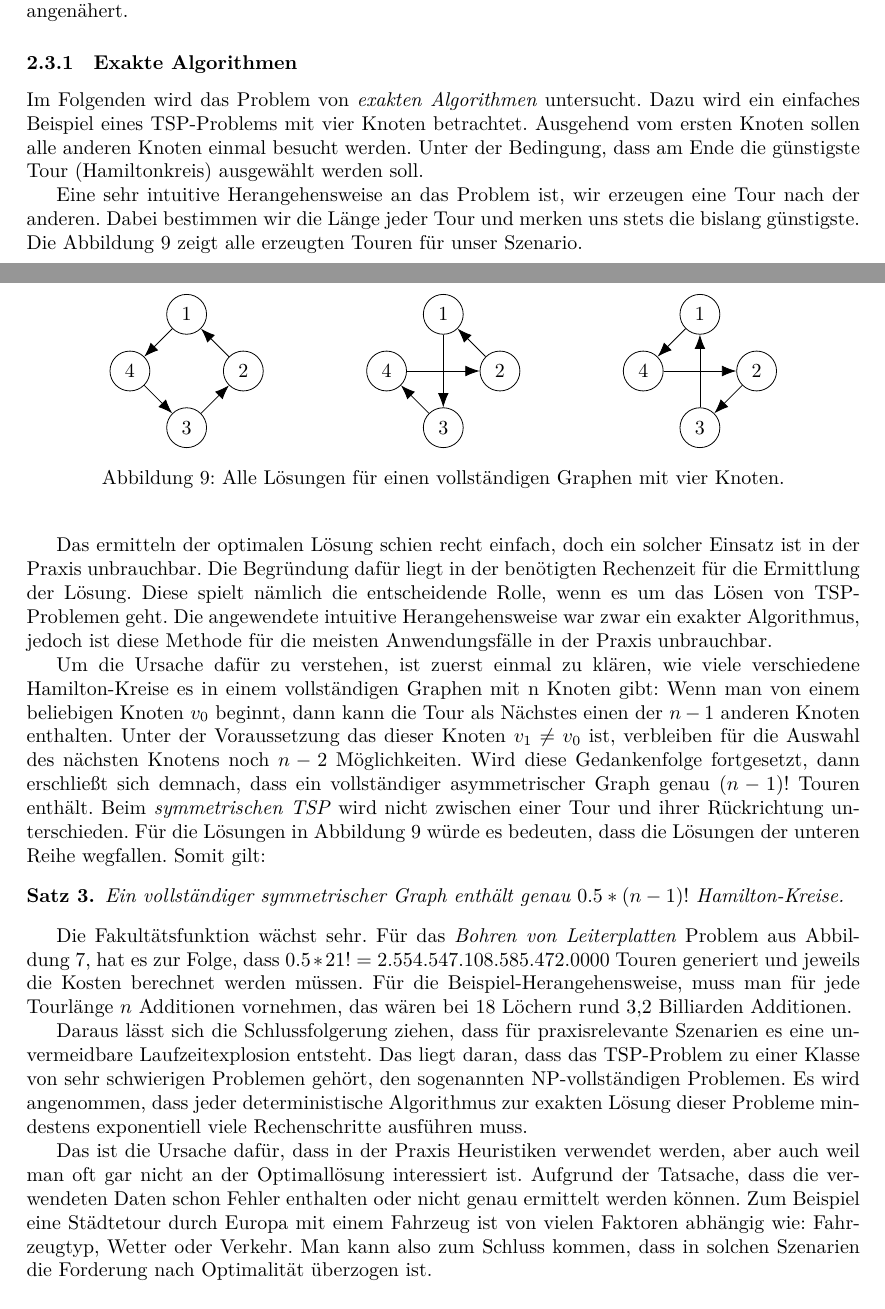
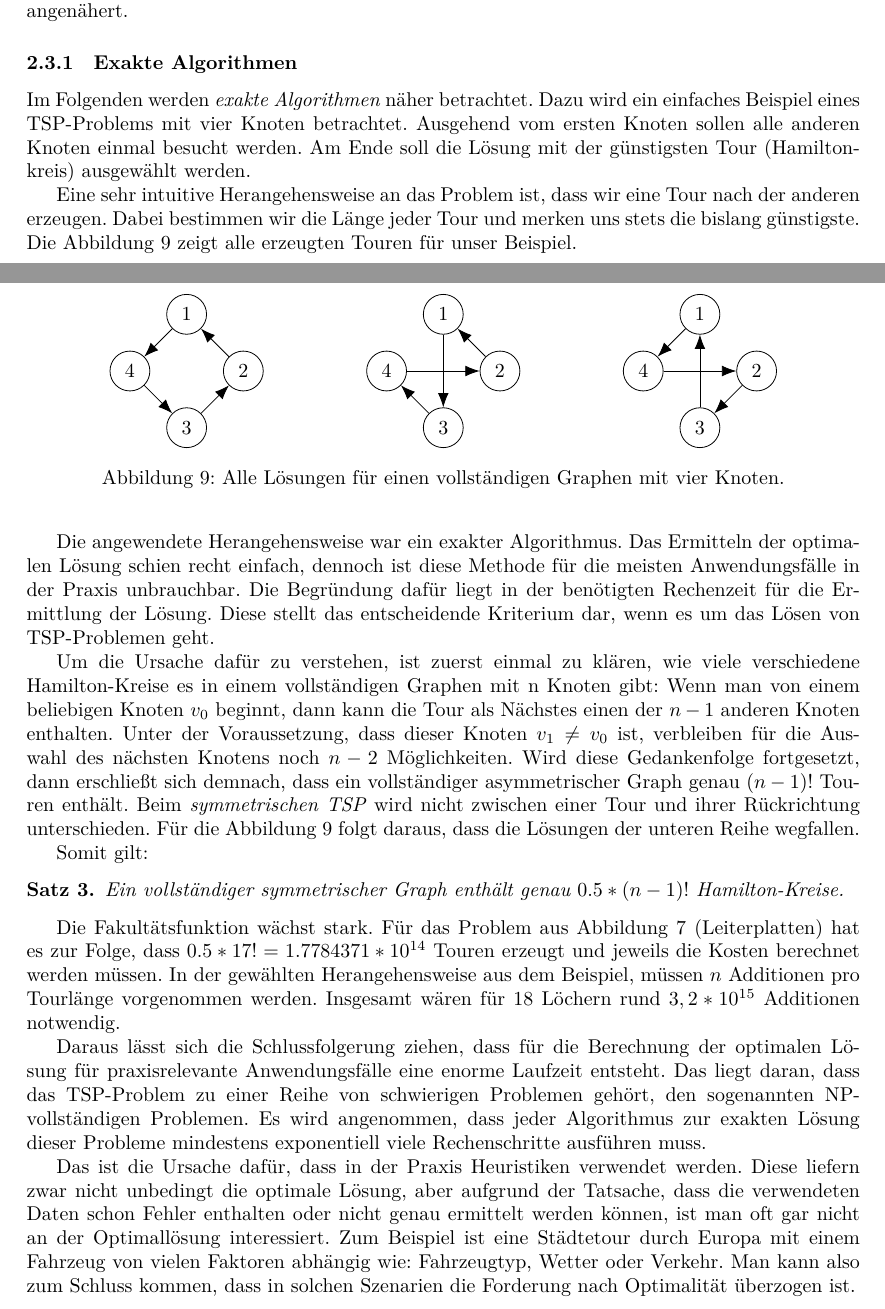
Before and after one commit to albertkasdorf/MMI-Hamiltonsche-Grafen-und-das-TSP, a LaTeX document (Ausarbeitung/Ausarbeitung.tex): two parts of pages 7 and 8 of 13, joined at a grey line, cut so that both start at the same text. Compiled offline with XeLaTeX.

Commit message:
Alex Neuste

```diff
--- a/Ausarbeitung/Ausarbeitung.tex
+++ b/Ausarbeitung/Ausarbeitung.tex
@@ -619,11 +619,11 @@ Nun können die Lösungsmethoden des TSP's angewendet werden. Sollte in der opti
 
 \subsection{Lösungsmethoden}
 
-Grundsätzlich gibt es zwei verschiedene Kategorien von Lösungsansätzen: \textit{exakte Algorithmen} und \textit{Heuristiken}. Unter der Vorraussetzung einer beliebig langen Laufzeit, finden \textit{Exakten Algorithmen} eine Optimallösung. \textit{Heuristiken} dagegen garantieren nicht, dass eine optimale Lösung gefunden wird, sondern versuchen innerhalb eines Zeitrahmens eine zulässige Lösung zu finden. Unter mithilfe von Entscheidungsregeln wird sich dabei möglichst nah an die Optimallösung angenähert.
+Grundsätzlich gibt es zwei verschiedene Kategorien von Lösungsansätzen: \textit{exakte Algorithmen} und \textit{Heuristiken}. Unter der Vorraussetzung einer beliebig langen Laufzeit, finden \textit{exakte Algorithmen} eine Optimallösung. \textit{Heuristiken} dagegen garantieren nicht, dass eine optimale Lösung gefunden wird, sondern versuchen innerhalb eines Zeitrahmens eine zulässige Lösung zu finden. Unter mithilfe von Entscheidungsregeln wird sich dabei möglichst nah an die Optimallösung angenähert.
 
 \subsubsection{Exakte Algorithmen}
-Im Folgenden wird das Problem von \textit{exakten Algorithmen} untersucht. Dazu wird ein einfaches Beispiel eines TSP-Problems mit vier Knoten betrachtet. Ausgehend vom ersten Knoten sollen alle anderen Knoten einmal besucht werden. Unter der Bedingung, dass am Ende die günstigste Tour (Hamiltonkreis) ausgewählt werden soll.
-\par Eine sehr intuitive Herangehensweise an das Problem ist, wir erzeugen eine Tour nach der anderen. Dabei bestimmen wir die Länge jeder Tour und merken uns stets die bislang günstigste. Die \autoref{fig:Rundreise} zeigt alle erzeugten Touren für unser Szenario.
+Im Folgenden werden \textit{exakte Algorithmen} näher betrachtet. Dazu wird ein einfaches Beispiel eines TSP-Problems mit vier Knoten betrachtet. Ausgehend vom ersten Knoten sollen alle anderen Knoten einmal besucht werden. Am Ende soll die Lösung mit der günstigsten Tour (Hamiltonkreis) ausgewählt werden.
+\par Eine sehr intuitive Herangehensweise an das Problem ist, dass wir eine Tour nach der anderen erzeugen. Dabei bestimmen wir die Länge jeder Tour und merken uns stets die bislang günstigste. Die \autoref{fig:Rundreise} zeigt alle erzeugten Touren für unser Beispiel.
 
 \begin{figure}[!h]
 	\centering
@@ -710,16 +710,18 @@ Im Folgenden wird das Problem von \textit{exakten Algorithmen} untersucht. Dazu
 	\label{fig:Rundreise}
 \end{figure}
 \newpage
-Das ermitteln der optimalen Lösung schien recht einfach, doch ein solcher Einsatz ist in der Praxis unbrauchbar. Die Begründung dafür liegt in der benötigten Rechenzeit für die Ermittlung der Lösung. Diese spielt nämlich die entscheidende Rolle, wenn es um das Lösen von TSP-Problemen geht. Die angewendete intuitive Herangehensweise war zwar ein exakter Algorithmus, jedoch ist diese Methode für die meisten Anwendungsfälle in der Praxis unbrauchbar.
-\par Um die Ursache dafür zu verstehen, ist zuerst einmal zu klären, wie viele verschiedene Hamilton-Kreise es in einem vollständigen Graphen mit n Knoten gibt: Wenn man von einem beliebigen Knoten $v_0$ beginnt, dann kann die Tour als Nächstes einen der $n - 1$ anderen Knoten enthalten. Unter der Voraussetzung das dieser Knoten $v_1 \neq v_0$ ist, verbleiben für die Auswahl des nächsten Knotens noch $n - 2$ Möglichkeiten. Wird diese Gedankenfolge fortgesetzt, dann erschließt sich demnach, dass ein vollständiger asymmetrischer Graph genau $(n - 1)!$ Touren enthält. Beim \textit{symmetrischen TSP} wird nicht zwischen einer Tour und ihrer Rückrichtung unterschieden. Für die Lösungen in \autoref{fig:Rundreise} würde es bedeuten, dass die Lösungen der unteren Reihe wegfallen. Somit gilt:
+
+Die angewendete Herangehensweise war ein exakter Algorithmus. Das Ermitteln der optimalen Lösung schien recht einfach, dennoch ist diese Methode für die meisten Anwendungsfälle in der Praxis unbrauchbar. Die Begründung dafür liegt in der benötigten Rechenzeit für die Ermittlung der Lösung. Diese stellt das entscheidende Kriterium dar, wenn es um das Lösen von TSP-Problemen geht.
+\par Um die Ursache dafür zu verstehen, ist zuerst einmal zu klären, wie viele verschiedene Hamilton-Kreise es in einem vollständigen Graphen mit n Knoten gibt: Wenn man von einem beliebigen Knoten $v_0$ beginnt, dann kann die Tour als Nächstes einen der $n - 1$ anderen Knoten enthalten. Unter der Voraussetzung, dass dieser Knoten $v_1 \neq v_0$ ist, verbleiben für die Auswahl des nächsten Knotens noch $n - 2$ Möglichkeiten. Wird diese Gedankenfolge fortgesetzt, dann erschließt sich demnach, dass ein vollständiger asymmetrischer Graph genau $(n - 1)!$ Touren enthält. Beim \textit{symmetrischen TSP} wird nicht zwischen einer Tour und ihrer Rückrichtung unterschieden. Für die \autoref{fig:Rundreise} folgt daraus, dass die Lösungen der unteren Reihe wegfallen.
+\par Somit gilt:
 
 \begin{mysat}
 	Ein vollständiger symmetrischer Graph enthält genau $0.5 * ( n - 1)!$ Hamilton-Kreise.
 \end{mysat}
 
-Die Fakultätsfunktion wächst sehr. Für das \textit{Bohren von Leiterplatten} Problem aus \autoref{fig:leiterplatine}, hat es zur Folge, dass $0.5 * 21! = 2.554.547.108.585.472.0000$ Touren generiert und jeweils die Kosten berechnet werden müssen. Für die Beispiel-Herangehensweise, muss man für jede Tourlänge $n$ Additionen vornehmen, das wären bei 18 Löchern rund 3,2 Billiarden Additionen.
-\par Daraus lässt sich die Schlussfolgerung ziehen, dass für praxisrelevante Szenarien es eine unvermeidbare Laufzeitexplosion entsteht. Das liegt daran, dass das TSP-Problem zu einer Klasse von sehr schwierigen Problemen gehört, den sogenannten NP-vollständigen Problemen. Es wird angenommen, dass jeder deterministische Algorithmus zur exakten Lösung dieser Probleme mindestens exponentiell viele Rechenschritte ausführen muss.
-\par Das ist die Ursache dafür, dass in der Praxis Heuristiken verwendet werden, aber auch weil man oft gar nicht an der Optimallösung interessiert ist. Aufgrund der Tatsache, dass die verwendeten Daten schon Fehler enthalten oder nicht genau ermittelt werden können. Zum Beispiel eine Städtetour durch Europa mit einem Fahrzeug ist von vielen Faktoren abhängig wie: Fahrzeugtyp, Wetter oder Verkehr. Man kann also zum Schluss kommen, dass in solchen Szenarien die Forderung nach Optimalität überzogen ist.
+Die Fakultätsfunktion wächst stark. Für das Problem aus \autoref{fig:leiterplatine} (Leiterplatten) hat es zur Folge, dass $0.5 * 17! = 1.7784371 * 10^{14}$ Touren erzeugt und jeweils die Kosten berechnet werden müssen. In der gewählten Herangehensweise aus dem Beispiel, müssen $n$ Additionen pro Tourlänge vorgenommen werden. Insgesamt wären für 18 Löchern rund $3,2 * 10^{15}$ Additionen notwendig.
+\par Daraus lässt sich die Schlussfolgerung ziehen, dass für die Berechnung der optimalen Lösung für praxisrelevante Anwendungsfälle eine enorme Laufzeit entsteht. Das liegt daran, dass das TSP-Problem zu einer Reihe von schwierigen Problemen gehört, den sogenannten NP-vollständigen Problemen. Es wird angenommen, dass jeder Algorithmus zur exakten Lösung dieser Probleme mindestens exponentiell viele Rechenschritte ausführen muss.
+\par Das ist die Ursache dafür, dass in der Praxis Heuristiken verwendet werden. Diese liefern zwar nicht unbedingt die optimale Lösung, aber aufgrund der Tatsache, dass die verwendeten Daten schon Fehler enthalten oder nicht genau ermittelt werden können, ist man oft gar nicht an der Optimallösung interessiert. Zum Beispiel ist eine Städtetour durch Europa mit einem Fahrzeug von vielen Faktoren abhängig wie: Fahrzeugtyp, Wetter oder Verkehr. Man kann also zum Schluss kommen, dass in solchen Szenarien die Forderung nach Optimalität überzogen ist.
 
 
 %%%%%%%%%%%%%%%%%%%%%%%%%%%%%%%%%%%%%%%%%%%%%%%%%%%%%%%%%%%%%%%%%%%%%%%%%%%%%%%%
```
Also changed, not shown: Ausarbeitung/Ausarbeitung.pdf, Ausarbeitung/Ausarbeitung.tex (5 more changed lines).
